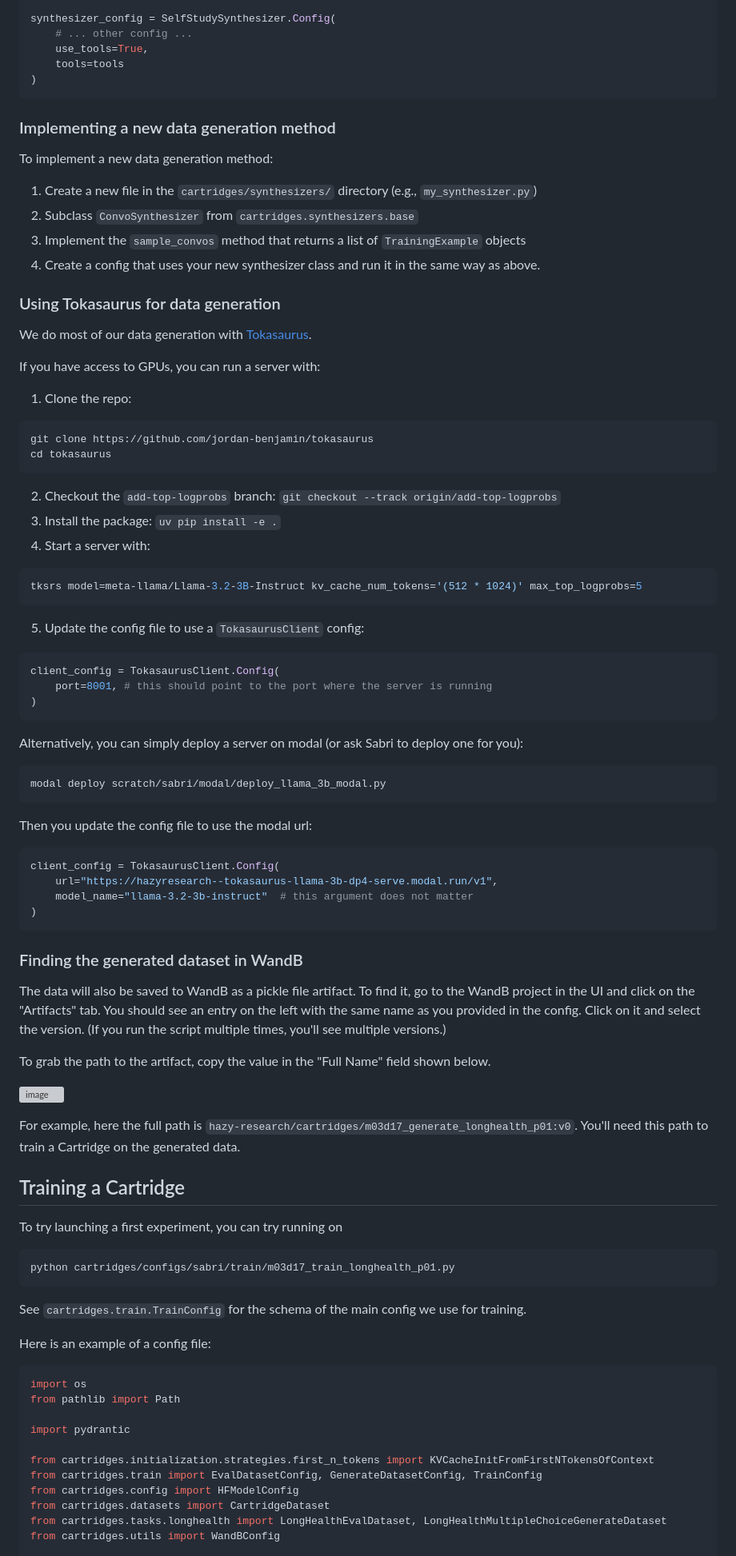
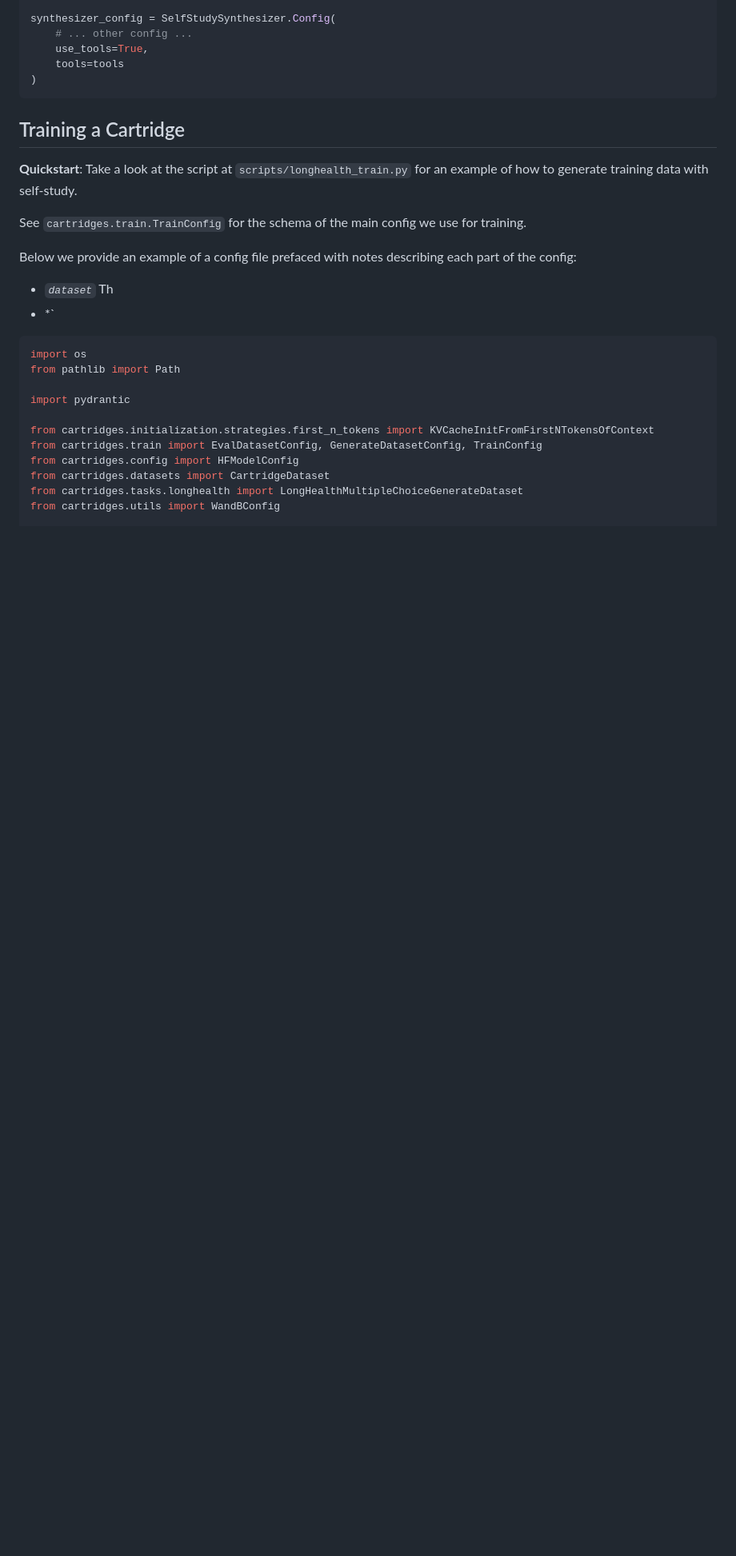
Before and after one commit to shizhehe/cartridges, a Markdown page: README.md, the part around one of its changes. Shown at 80% size. Drawn GitHub-style; blank space fills up the shorter version; grey boxes are pictures that could not be loaded.

````diff
--- a/README.md
+++ b/README.md
@@ -373,51 +380,16 @@ synthesizer_config = SelfStudySynthesizer.Config(
     tools=tools
 )
 ```
-
+<!--
 ### Implementing a new data generation method
 To implement a new data generation method:
 
 1. Create a new file in the `cartridges/synthesizers/` directory (e.g., `my_synthesizer.py`)
 2. Subclass `ConvoSynthesizer` from `cartridges.synthesizers.base`
 3. Implement the `sample_convos` method that returns a list of `TrainingExample` objects
-4. Create a config that uses your new synthesizer class and run it in the same way as above.
+4. Create a config that uses your new synthesizer class and run it in the same way as above. -->
 
-### Using Tokasaurus for data generation
-We do most of our data generation with [Tokasaurus](https://github.com/jordan-benjamin/tokasaurus/tree/add-top-logprobs).
-
-If you have access to GPUs, you can run a server with:
-
-1. Clone the repo:
-```bash
-git clone https://github.com/jordan-benjamin/tokasaurus
-cd tokasaurus
-```
-2. Checkout the `add-top-logprobs` branch: `git checkout --track origin/add-top-logprobs`
-3. Install the package: `uv pip install -e .`
-4. Start a server with:
-```bash
-tksrs model=meta-llama/Llama-3.2-3B-Instruct kv_cache_num_tokens='(512 * 1024)' max_top_logprobs=5
-```
-5. Update the config file to use a `TokasaurusClient` config:
-```python
-client_config = TokasaurusClient.Config(
-    port=8001, # this should point to the port where the server is running
-)
-```
-
-Alternatively, you can simply deploy a server on modal (or ask Sabri to deploy one for you):
-```
-modal deploy scratch/sabri/modal/deploy_llama_3b_modal.py
-```
-Then you update the config file to use the modal url:
-```python
-client_config = TokasaurusClient.Config(
-    url="https://hazyresearch--tokasaurus-llama-3b-dp4-serve.modal.run/v1",
-    model_name="llama-3.2-3b-instruct"  # this argument does not matter
-)
-```
-
-
+<!--
 ### Finding the generated dataset in WandB
 The data will also be saved to WandB as a pickle file artifact. To find it, go to the WandB project in the UI and click on the "Artifacts" tab.
 You should see an entry on the left with the same name as you provided in the config. Click on it and select the version. (If you run the script multiple times, you'll see multiple versions.)
@@ -427,19 +399,19 @@ To grab the path to the artifact, copy the value in the "Full Name" field shown
 ![image](static/dataset-artifact.png)
 
 For example, here the full path is `hazy-research/cartridges/m03d17_generate_longhealth_p01:v0`. You'll need this path to train a Cartridge on the generated data.
-
+ -->
 
 
 ## Training a Cartridge
 
-To try launching a first experiment, you can try running on
-```
-python cartridges/configs/sabri/train/m03d17_train_longhealth_p01.py
-```
+**Quickstart**: Take a look at the script at `scripts/longhealth_train.py` for an example of how to generate training data with self-study.
 
 See `cartridges.train.TrainConfig` for the schema of the main config we use for training.
 
-Here is an example of a config file:
+Below we provide an example of a config file prefaced with notes describing each part of the config:
+
+- *`dataset`*  Th
+- *`
 
 ```python
 import os
@@ -451,7 +423,7 @@ from cartridges.initialization.strategies.first_n_tokens import KVCacheInitFromF
 from cartridges.train import EvalDatasetConfig, GenerateDatasetConfig, TrainConfig
 from cartridges.config import HFModelConfig
 from cartridges.datasets import CartridgeDataset
-from cartridges.tasks.longhealth import LongHealthEvalDataset, LongHealthMultipleChoiceGenerateDataset
+from cartridges.tasks.longhealth import LongHealthMultipleChoiceGenerateDataset
 from cartridges.utils import WandBConfig
 
 file_name = Path(__file__).stem
````
Also changed, not shown: other parts of README.md (+128 -98 lines).
